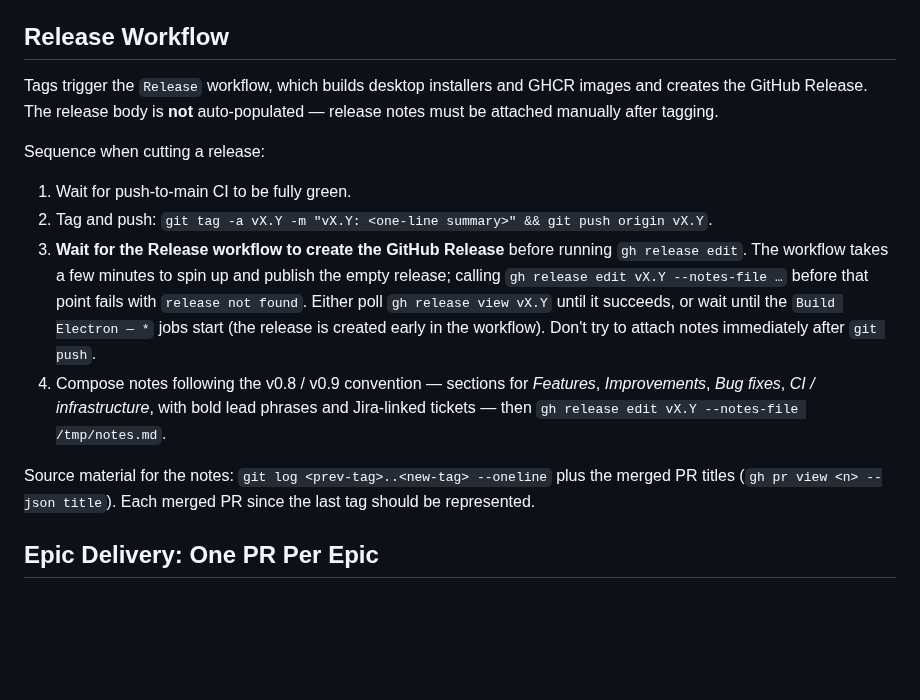
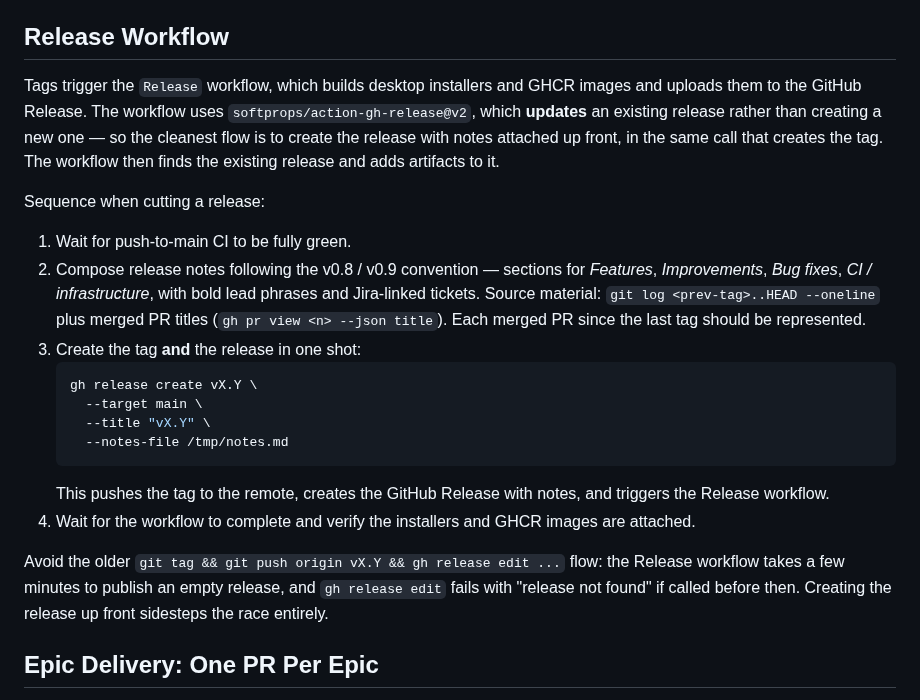
Before and after one commit to eelywasa/sf-bulk-loader, a Markdown page: CLAUDE.md, the part around the change. Rendered like a GitHub page; blank space fills up the shorter version.

Commit message:
docs(claude): recommend gh release create for tagging with notes
softprops/action-gh-release updates an existing release rather than
creating a new one, so creating the release with notes up front in one
gh release create call is cleaner than tag + wait + edit. No race
window, notes are present from the moment the release exists.

Co-Authored-By: Claude Sonnet 4.6 <noreply@anthropic.com>

````diff
--- a/CLAUDE.md
+++ b/CLAUDE.md
@@ -49,28 +49,37 @@ For direct-to-main commits (hotfixes, CI/docs-only changes) a PR is not required
 ## Release Workflow
 
 Tags trigger the `Release` workflow, which builds desktop installers and
-GHCR images and creates the GitHub Release. The release body is **not**
-auto-populated — release notes must be attached manually after tagging.
+GHCR images and uploads them to the GitHub Release. The workflow uses
+`softprops/action-gh-release@v2`, which **updates** an existing release
+rather than creating a new one — so the cleanest flow is to create the
+release with notes attached up front, in the same call that creates the
+tag. The workflow then finds the existing release and adds artifacts to it.
 
 Sequence when cutting a release:
 
 1. Wait for push-to-main CI to be fully green.
-2. Tag and push: `git tag -a vX.Y -m "vX.Y: <one-line summary>" && git push origin vX.Y`.
-3. **Wait for the Release workflow to create the GitHub Release** before
-   running `gh release edit`. The workflow takes a few minutes to spin up
-   and publish the empty release; calling `gh release edit vX.Y --notes-file …`
-   before that point fails with `release not found`. Either poll
-   `gh release view vX.Y` until it succeeds, or wait until the
-   `Build Electron — *` jobs start (the release is created early in the
-   workflow). Don't try to attach notes immediately after `git push`.
-4. Compose notes following the v0.8 / v0.9 convention — sections for
-   *Features*, *Improvements*, *Bug fixes*, *CI / infrastructure*, with
-   bold lead phrases and Jira-linked tickets — then
-   `gh release edit vX.Y --notes-file /tmp/notes.md`.
+2. Compose release notes following the v0.8 / v0.9 convention — sections
+   for *Features*, *Improvements*, *Bug fixes*, *CI / infrastructure*,
+   with bold lead phrases and Jira-linked tickets. Source material:
+   `git log <prev-tag>..HEAD --oneline` plus merged PR titles
+   (`gh pr view <n> --json title`). Each merged PR since the last tag
+   should be represented.
+3. Create the tag **and** the release in one shot:
+   ```bash
+   gh release create vX.Y \
+     --target main \
+     --title "vX.Y" \
+     --notes-file /tmp/notes.md
+   ```
+   This pushes the tag to the remote, creates the GitHub Release with
+   notes, and triggers the Release workflow.
+4. Wait for the workflow to complete and verify the installers and
+   GHCR images are attached.
 
-Source material for the notes: `git log <prev-tag>..<new-tag> --oneline`
-plus the merged PR titles (`gh pr view <n> --json title`). Each merged PR
-since the last tag should be represented.
+Avoid the older `git tag && git push origin vX.Y && gh release edit ...`
+flow: the Release workflow takes a few minutes to publish an empty
+release, and `gh release edit` fails with "release not found" if called
+before then. Creating the release up front sidesteps the race entirely.
 
 ## Epic Delivery: One PR Per Epic
 
````
